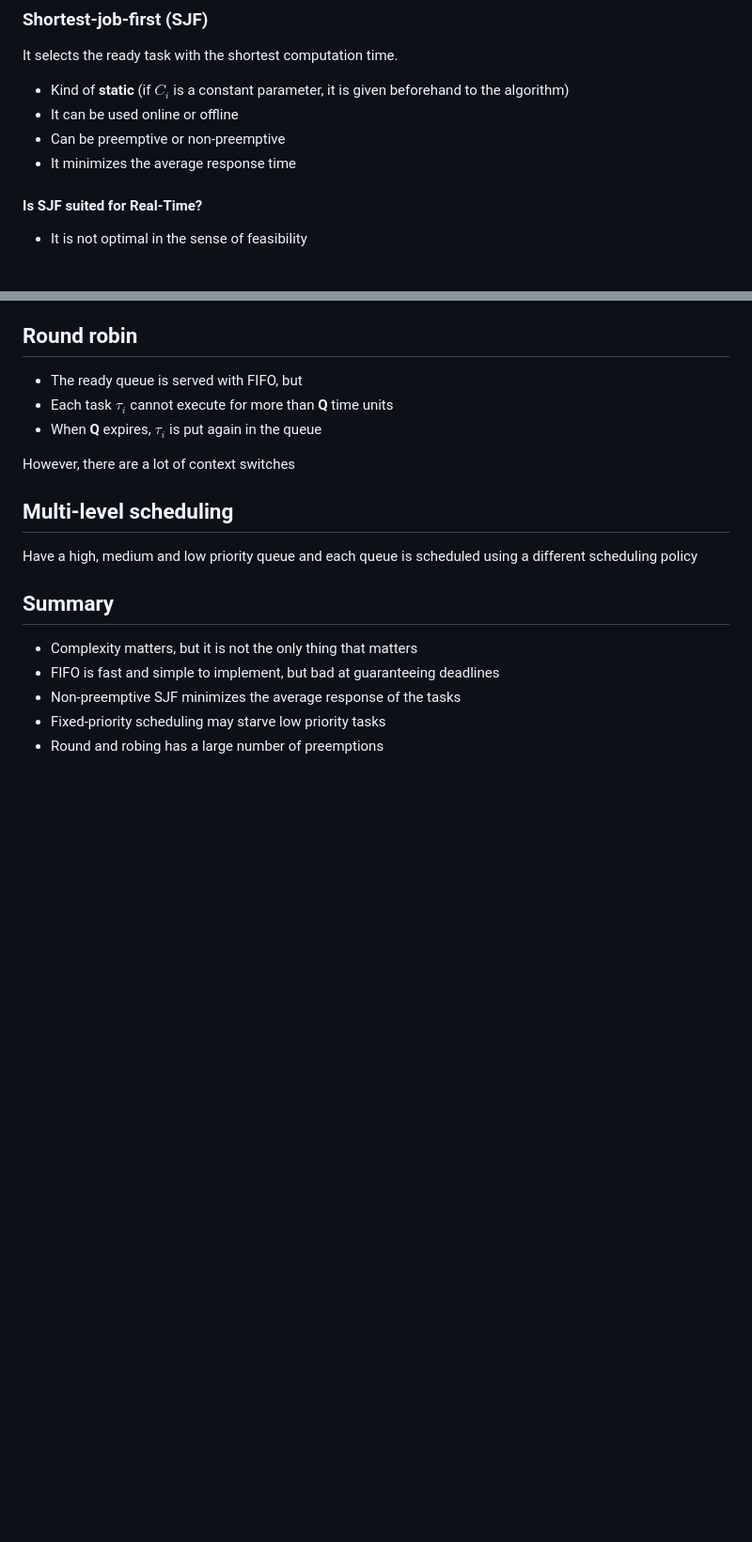
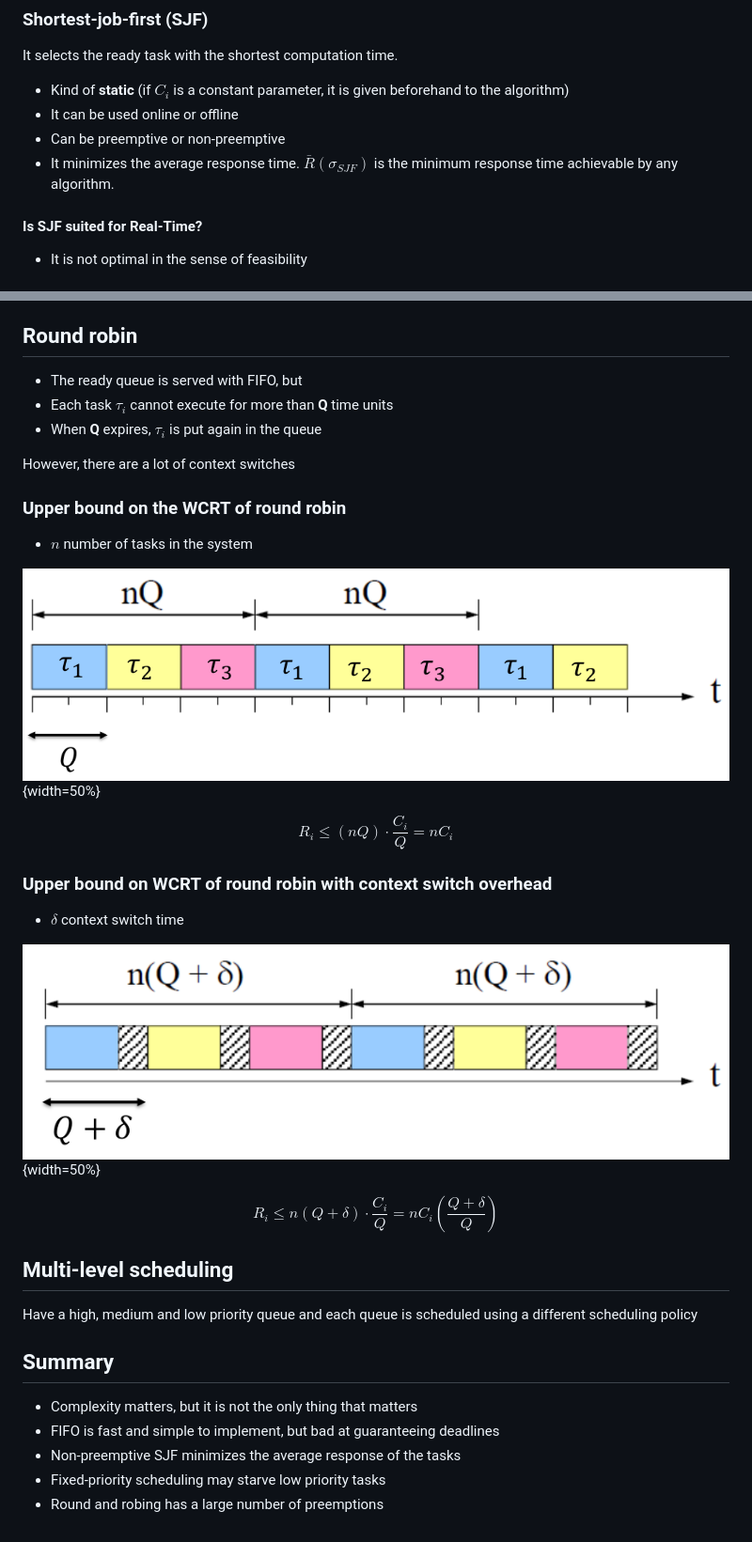
Before and after one commit to jmigual/APATeoria, a Markdown page: Real Time Systems/lesson_03.md, 2 parts joined by grey strips. Shown: that part at 94% size. Rendered like a GitHub page; pictures changed too: Real Time Systems/images/03/round_robin.png (added), Real Time Systems/images/03/round_robin_overhead.png (added); blank space fills up the shorter version.

Commit message:
Add extension of lesson 3

```diff
--- a/Real Time Systems/lesson_03.md
+++ b/Real Time Systems/lesson_03.md
@@ -78,7 +78,7 @@ It selects the ready task with the shortest computation time.
 - Kind of **static** (if $C_i$ is a constant parameter, it is given beforehand to the algorithm)
 - It can be used online or offline
 - Can be preemptive or non-preemptive
-- It minimizes the average response time
+- It minimizes the average response time. $\bar{R}(\sigma_{SJF})$ is the minimum response time achievable by any algorithm.
 
 #### Is SJF suited for Real-Time?
 
@@ -99,6 +99,26 @@ It selects the ready task with the shortest computation time.
 
 However, there are a lot of context switches
 
+### Upper bound on the WCRT of round robin
+
+- $n$ number of tasks in the system
+
+![Round robin step illustration](images/03/round_robin.png){width=50%}
+
+$$
+R_i \le (nQ) \cdot \frac{C_i}{Q} = nC_i
+$$
+
+### Upper bound on WCRT of round robin with context switch overhead
+
+- $\delta$ context switch time
+
+![Round robin step with overhead illustrated](images/03/round_robin_overhead.png){width=50%}
+
+$$
+R_i \le n(Q + \delta) \cdot \frac{C_i}{Q} = nC_i \left(\frac{Q + \delta}{Q}\right)
+$$
+
 ## Multi-level scheduling
 
 Have a high, medium and low priority queue and each queue is scheduled using a different scheduling policy
```
